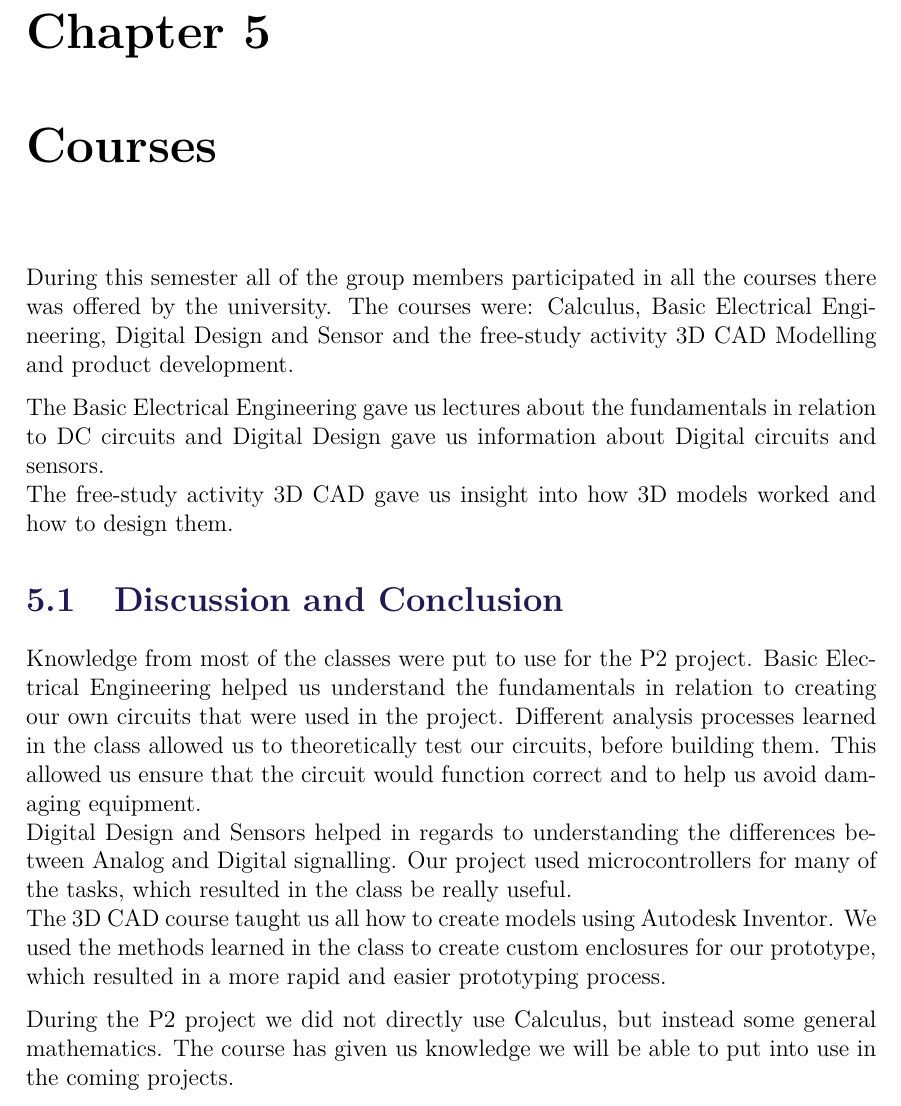
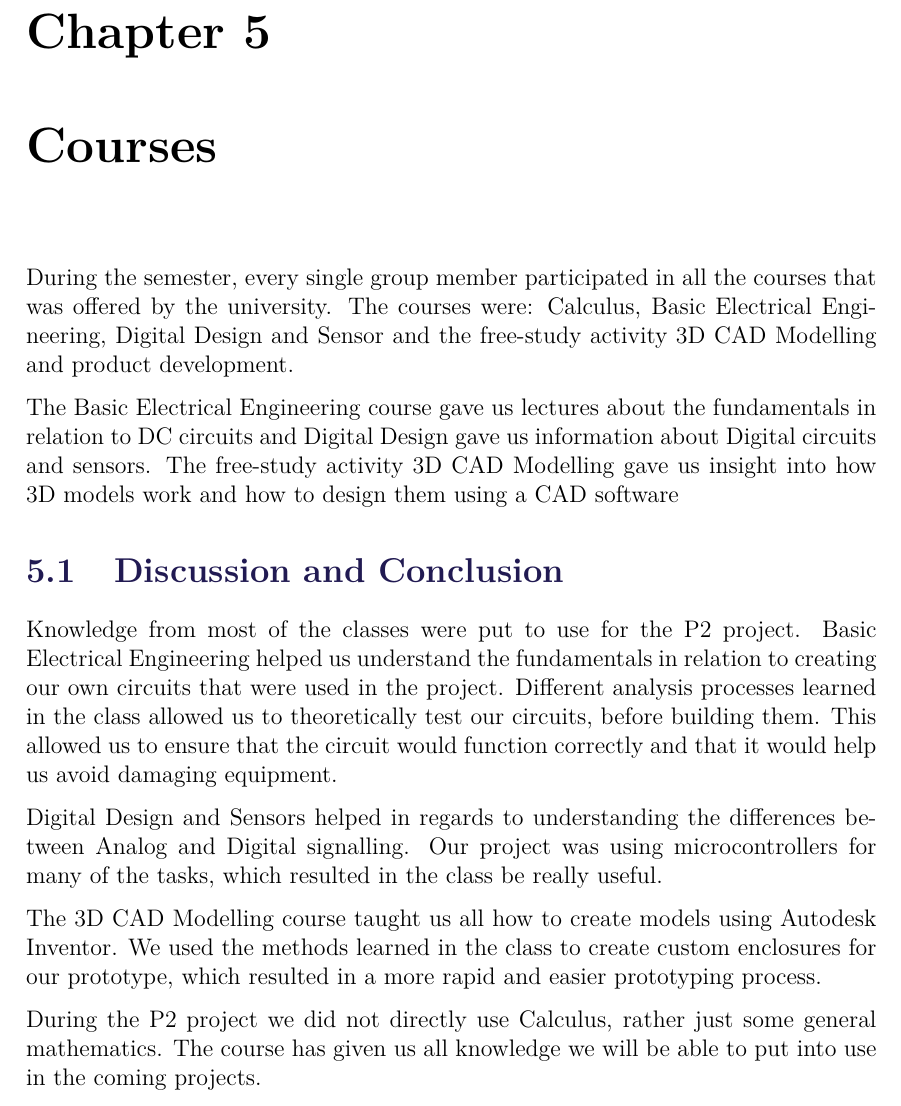
Before and after one commit to anthonymonori/hector-slam-wreck, a LaTeX thesis (process-analysis/process-analysis.tex, which reads process-analysis/sections/courses.tex): part of page 12 of 25, cut so that both start at the same text. Compiled offline with pdfLaTeX.

Commit message:
done courses

```diff
--- a/process-analysis/sections/courses.tex
+++ b/process-analysis/sections/courses.tex
@@ -1,12 +1,13 @@
-During this semester all of the group members participated in all the courses there was offered by the university. The courses were: Calculus, Basic Electrical Engineering, Digital Design and Sensor and the free-study activity 3D CAD Modelling and product development.
+During the semester, every single group member participated in all the courses that was offered by the university. The courses were: Calculus, Basic Electrical Engineering, Digital Design and Sensor and the free-study activity 3D CAD Modelling and product development.
 
-The Basic Electrical Engineering gave us lectures about the fundamentals in relation to DC circuits and Digital Design gave us information about Digital circuits and sensors.\\
-The free-study activity 3D CAD gave us insight into how 3D models worked and how to design them.
+The Basic Electrical Engineering course gave us lectures about the fundamentals in relation to DC circuits and Digital Design gave us information about Digital circuits and sensors. The free-study activity 3D CAD Modelling gave us insight into how 3D models work and how to design them using a CAD software
 
 \section{Discussion and Conclusion}
 
-Knowledge from most of the classes were put to use for the P2 project. Basic Electrical Engineering helped us understand the fundamentals in relation to creating our own circuits that were used in the project. Different analysis processes learned in the class allowed us to theoretically test our circuits, before building them.  This allowed us ensure that the circuit would function correct and to help us avoid damaging equipment.\\
-Digital Design and Sensors helped in regards to understanding the differences between Analog and Digital signalling. Our project used microcontrollers for many of the tasks, which resulted in the class be really useful.\\ %TODO Needs to be improved
-The 3D CAD course taught us all how to create models using Autodesk Inventor. We used the methods learned in the class to create custom enclosures for our prototype, which resulted in a more rapid and easier prototyping process.
+Knowledge from most of the classes were put to use for the P2 project. Basic Electrical Engineering helped us understand the fundamentals in relation to creating our own circuits that were used in the project. Different analysis processes learned in the class allowed us to theoretically test our circuits, before building them. This allowed us to ensure that the circuit would function correctly and that it would help us avoid damaging equipment.
 
-During the P2 project we did not directly use Calculus, but instead some general mathematics. The course has given us knowledge we will be able to put into use in the coming projects.
+Digital Design and Sensors helped in regards to understanding the differences between Analog and Digital signalling. Our project was using microcontrollers for many of the tasks, which resulted in the class be really useful.
+
+The 3D CAD Modelling course taught us all how to create models using Autodesk Inventor. We used the methods learned in the class to create custom enclosures for our prototype, which resulted in a more rapid and easier prototyping process.
+
+During the P2 project we did not directly use Calculus, rather just some general mathematics. The course has given us all knowledge we will be able to put into use in the coming projects.
```
